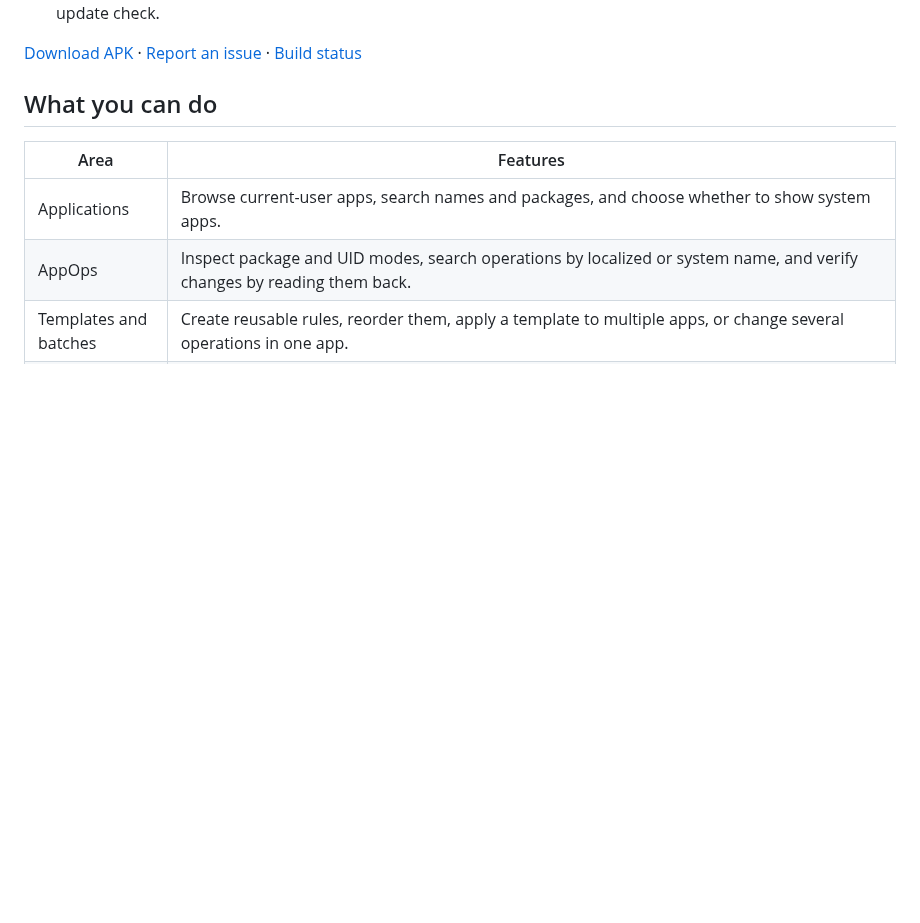
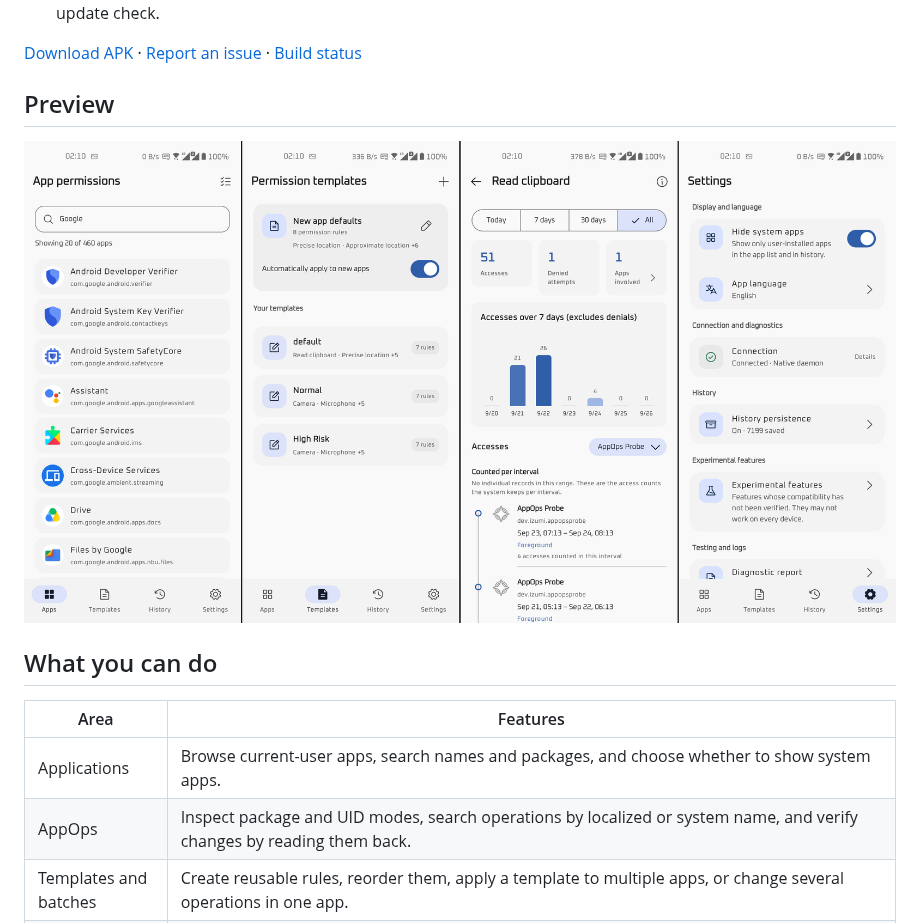
Before and after one commit to 1zumiii/AppOpsNext, a Markdown page: README.md, the part around the change. Rendered like a GitHub page; pictures changed too: docs/Preview-en.png (added); blank space fills up the shorter version.

Commit message:
Add README previews

```diff
--- a/README.md
+++ b/README.md
@@ -34,6 +34,10 @@ access history, and live monitoring. It runs through
 [Download APK](https://github.com/1zumiii/AppOpsNext/releases/latest) ·
 [Report an issue](https://github.com/1zumiii/AppOpsNext/issues) ·
 [Build status](https://github.com/1zumiii/AppOpsNext/actions/workflows/ci.yml)
+
+## Preview
+
+![AppOpsNext interface preview in English](docs/Preview-en.png)
 
 ## What you can do
 
```
Also changed, not shown: README.zh-CN.md (+4 -0 lines), docs/Preview-zh.png (added).
